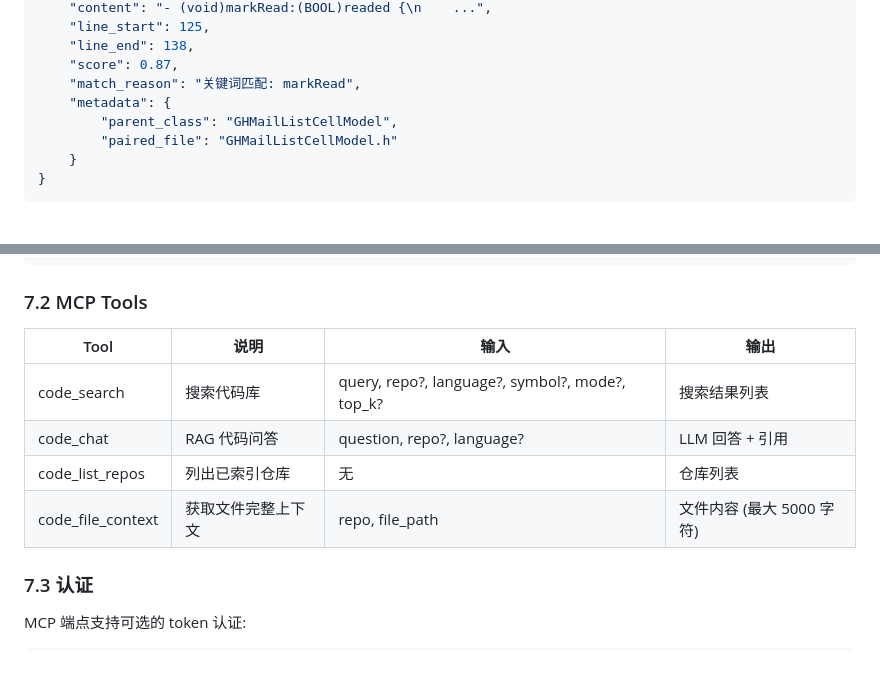
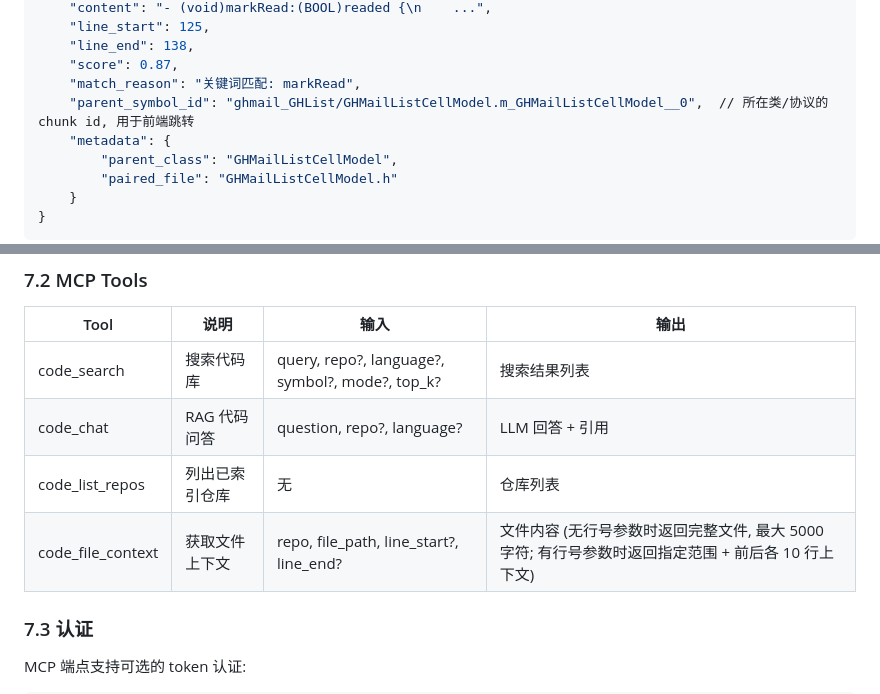
Before and after one commit to chengliuAres/LLM-knowledge-base, a Markdown page: docs/code-knowledge-base-design.md, 2 parts joined by grey strips. GitHub-like rendering; blank space fills up the shorter version.

```diff
--- a/docs/code-knowledge-base-design.md
+++ b/docs/code-knowledge-base-design.md
@@ -345,6 +361,7 @@ data/
     "line_end": 138,
     "score": 0.87,
     "match_reason": "关键词匹配: markRead",
+    "parent_symbol_id": "ghmail_GHList/GHMailListCellModel.m_GHMailListCellModel__0",  // 所在类/协议的 chunk id, 用于前端跳转
     "metadata": {
         "parent_class": "GHMailListCellModel",
         "paired_file": "GHMailListCellModel.h"
@@ -414,7 +431,7 @@ MCP server 内嵌到 FastAPI 服务, 使用 HTTP+SSE 传输。
 | code_search | 搜索代码库 | query, repo?, language?, symbol?, mode?, top_k? | 搜索结果列表 |
 | code_chat | RAG 代码问答 | question, repo?, language? | LLM 回答 + 引用 |
 | code_list_repos | 列出已索引仓库 | 无 | 仓库列表 |
-| code_file_context | 获取文件完整上下文 | repo, file_path | 文件内容 (最大 5000 字符) |
+| code_file_context | 获取文件上下文 | repo, file_path, line_start?, line_end? | 文件内容 (无行号参数时返回完整文件, 最大 5000 字符; 有行号参数时返回指定范围 + 前后各 10 行上下文) |
 
 ### 7.3 认证
 
```
Also changed, not shown: other parts of docs/code-knowledge-base-design.md (+38 -21 lines), docs/code-kb-api.md (+16 -4 lines), docs/code-kb-progress.md (+5 -3 lines).
